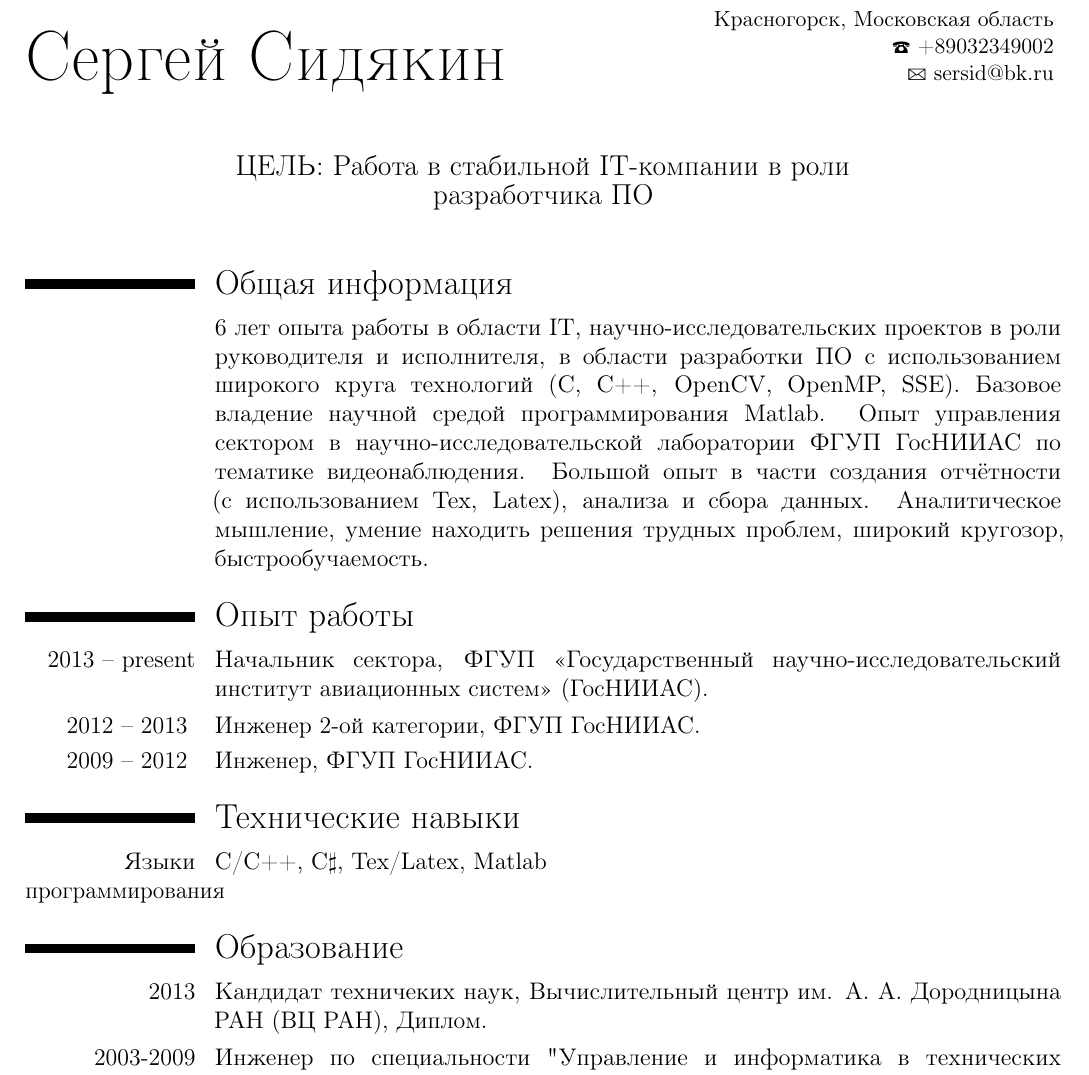
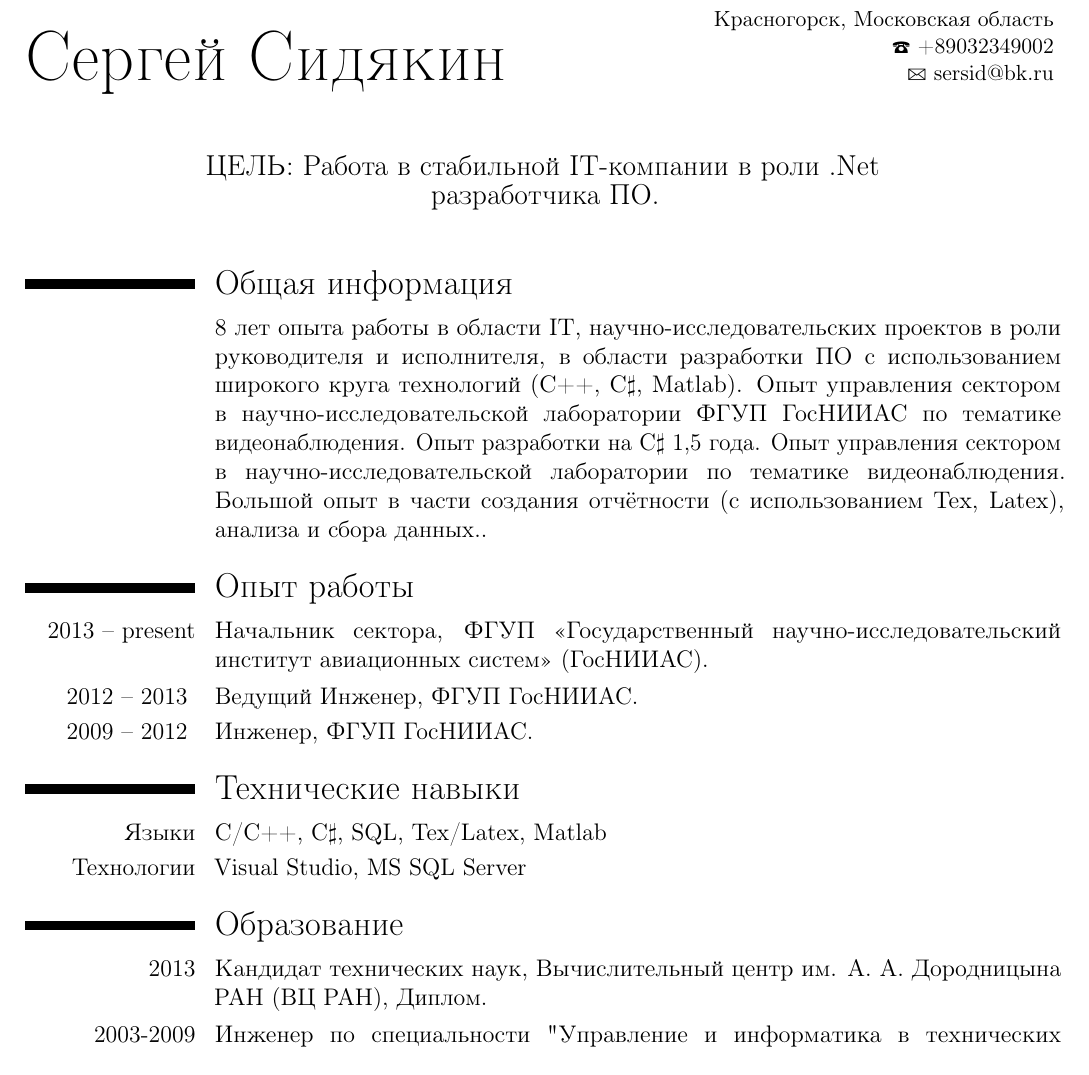
Before and after one commit to ferzik85/Resume, a LaTeX CV (sersid_cv.tex): part of page 1 of 2, cut so that both start at the same text. Compiled offline with pdfLaTeX.

Commit message:
#new resume

```diff
--- a/sersid_cv.tex
+++ b/sersid_cv.tex
@@ -18,7 +18,7 @@
 \address{}{Красногорск, Московская область}
 \phone{+89032349002}
 \email{sersid@bk.ru}
-\quote{ЦЕЛЬ: Работа в стабильной IT-компании в роли разработчика ПО}
+\quote{ЦЕЛЬ: Работа в стабильной IT-компании в роли .Net разработчика ПО.}
 
 %\extrainfo{website: poopkin.info}
 \renewcommand\refname{Основные Публикации}
@@ -28,8 +28,8 @@
 \makecvtitle
 
 \section{Общая информация}
-% \cventry{Date of birth}{June 20, 1982}{}{Russian Federation}{}{}
-\cventry{}{6 лет опыта работы в области IT, научно-исследовательских проектов в роли руководителя и исполнителя, в области разработки ПО с использованием широкого круга технологий (С, C++, OpenCV, OpenMP, SSE). Базовое владение научной средой программирования Matlab. Опыт управления сектором в научно-исследовательской лаборатории ФГУП ГосНИИАС по тематике видеонаблюдения. Большой опыт в части создания отчётности (с использованием Tex, Latex), анализа и сбора данных. Аналитическое мышление, умение находить решения трудных проблем, широкий кругозор, быстрообучаемость}{}{}{}{}
+%\cventry{Date of birth}{Декабря 5, 1985}{}{Россия, Москва}{}{}
+\cventry{}{8 лет опыта работы в области IT, научно-исследовательских проектов в роли руководителя и исполнителя, в области разработки ПО с использованием широкого круга технологий (C++, C$\sharp$, Matlab). Опыт управления сектором в научно-исследовательской лаборатории ФГУП ГосНИИАС по тематике видеонаблюдения. Опыт разработки на C$\sharp$ 1,5 года. Опыт управления сектором в научно-исследовательской лаборатории по тематике видеонаблюдения. Большой опыт в части создания отчётности (с использованием Tex, Latex), анализа и сбора данных.}{}{}{}{}
 
 \section{Опыт работы}
 %\cventry{2013 -- now }{}{\newline}{\newline}
@@ -38,14 +38,15 @@
 \cventry{2013 -- present}{Начальник сектора}
 {ФГУП «Государственный научно-исследовательский институт авиационных систем» (ГосНИИАС)}{}{}{}
 
-\cventry{ 2012 -- 2013 }{Инженер 2-ой категории} {ФГУП ГосНИИАС}{}{}{}
+\cventry{ 2012 -- 2013 }{Ведущий Инженер} {ФГУП ГосНИИАС}{}{}{}
 \cventry{ 2009 -- 2012 }{Инженер} {ФГУП ГосНИИАС}{}{}{}
 
 \section{Технические навыки}
-\cvitem{Языки программирования}{C/С++, C$\sharp$, Tex/Latex, Matlab}
+\cvitem{Языки}{C/С++, C$\sharp$, SQL, Tex/Latex, Matlab}
+\cvitem{Технологии}{Visual Studio, MS SQL Server}
 
 \section{Образование}
-\cventry{2013}{Кандидат техничеких наук}{Вычислительный центр им. А. А. Дородницына РАН (ВЦ РАН)}{Диплом}{}{}
+\cventry{2013}{Кандидат технических наук}{Вычислительный центр им. А. А. Дородницына РАН (ВЦ РАН)}{Диплом}{}{}
 
 \cventry{2003-2009}{Инженер по специальности "Управление и информатика в технических системах"}{Московский Авиационный Институт (МАИ)}{Диплом с отличием}{}{}
 
```
Also changed, not shown: sersid_cv.pdf, 3 other files.
